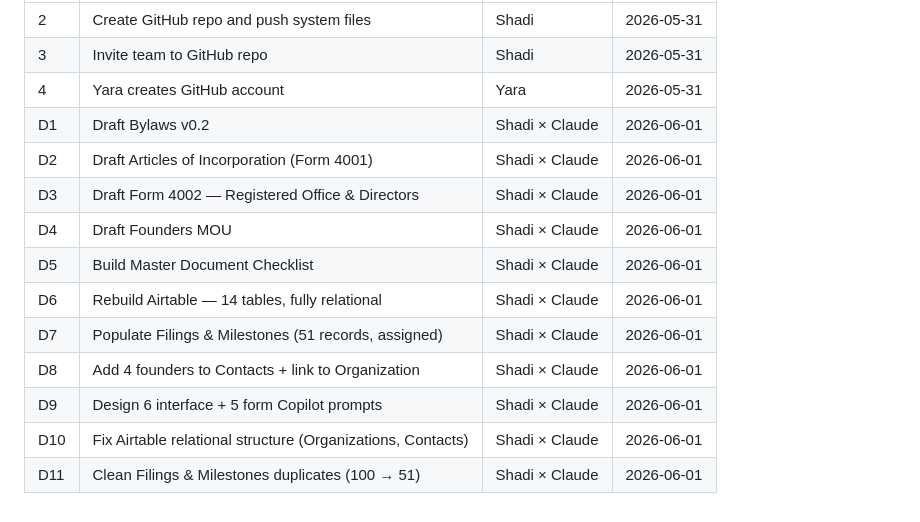
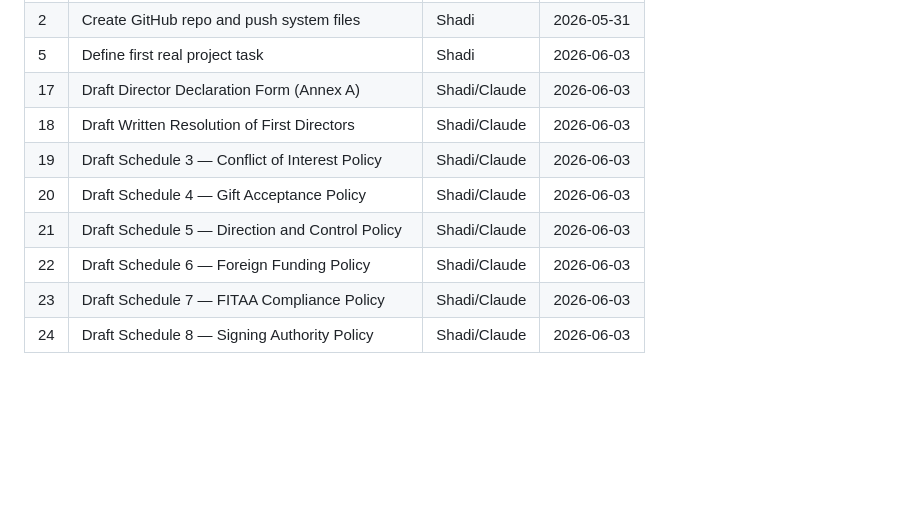
Before and after one commit to shadiaalkhaledi-dot/yccc-collab, a Markdown page: TASKS.md, the part around one of its changes. Drawn GitHub-style; blank space fills up the shorter version.

```diff
--- a/TASKS.md
+++ b/TASKS.md
@@ -45,14 +45,10 @@ Last updated: 2026-06-01 (end of session) | Shadi × Claude
 | 2 | Create GitHub repo and push system files | Shadi | 2026-05-31 |
-| 3 | Invite team to GitHub repo | Shadi | 2026-05-31 |
-| 4 | Yara creates GitHub account | Yara | 2026-05-31 |
-| D1 | Draft Bylaws v0.2 | Shadi × Claude | 2026-06-01 |
-| D2 | Draft Articles of Incorporation (Form 4001) | Shadi × Claude | 2026-06-01 |
-| D3 | Draft Form 4002 — Registered Office & Directors | Shadi × Claude | 2026-06-01 |
-| D4 | Draft Founders MOU | Shadi × Claude | 2026-06-01 |
-| D5 | Build Master Document Checklist | Shadi × Claude | 2026-06-01 |
-| D6 | Rebuild Airtable — 14 tables, fully relational | Shadi × Claude | 2026-06-01 |
-| D7 | Populate Filings & Milestones (51 records, assigned) | Shadi × Claude | 2026-06-01 |
-| D8 | Add 4 founders to Contacts + link to Organization | Shadi × Claude | 2026-06-01 |
-| D9 | Design 6 interface + 5 form Copilot prompts | Shadi × Claude | 2026-06-01 |
-| D10 | Fix Airtable relational structure (Organizations, Contacts) | Shadi × Claude | 2026-06-01 |
-| D11 | Clean Filings & Milestones duplicates (100 → 51) | Shadi × Claude | 2026-06-01 |
+| 5 | Define first real project task | Shadi | 2026-06-03 |
+| 17 | Draft Director Declaration Form (Annex A) | Shadi/Claude | 2026-06-03 |
+| 18 | Draft Written Resolution of First Directors | Shadi/Claude | 2026-06-03 |
+| 19 | Draft Schedule 3 — Conflict of Interest Policy | Shadi/Claude | 2026-06-03 |
+| 20 | Draft Schedule 4 — Gift Acceptance Policy | Shadi/Claude | 2026-06-03 |
+| 21 | Draft Schedule 5 — Direction and Control Policy | Shadi/Claude | 2026-06-03 |
+| 22 | Draft Schedule 6 — Foreign Funding Policy | Shadi/Claude | 2026-06-03 |
+| 23 | Draft Schedule 7 — FITAA Compliance Policy | Shadi/Claude | 2026-06-03 |
+| 24 | Draft Schedule 8 — Signing Authority Policy | Shadi/Claude | 2026-06-03 |
```
Also changed, not shown: other parts of TASKS.md (+26 -26 lines).
